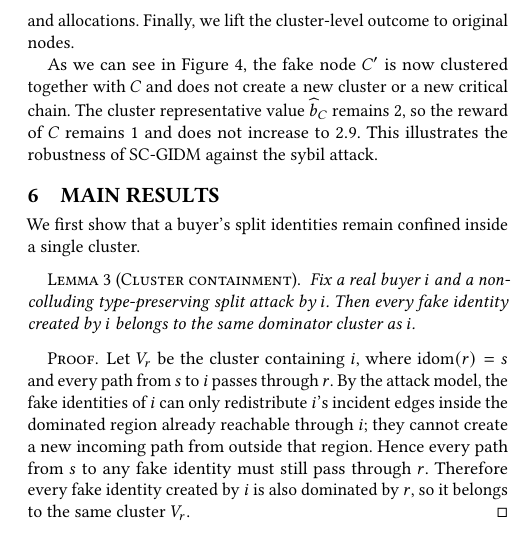
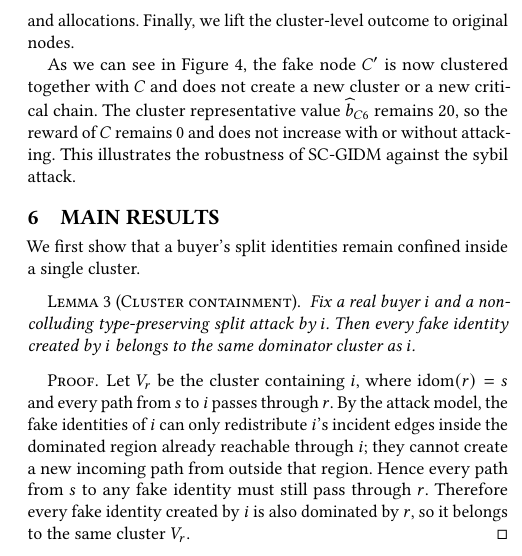
Before and after one commit to abhijain565aj/Incentive-Compatible-Referral-Auctions-on-Networks, a LaTeX document (report/report.tex): part of one column of page 4 of 6, cut so that both start at the same text. Compiled offline with pdfLaTeX.

Commit message:
absolute final - ridam

```diff
--- a/report/report.tex
+++ b/report/report.tex
@@ -542,7 +542,7 @@ The root agent $B$ in $C2$ receives the intermediary reward of $4$, all other no
 \label{fig:scgidmstepstwo}
 \end{figure*}
 
-As we can see in Figure~\ref{fig:scgidmstepstwo}, the fake node $C'$ is now clustered together with $C$ and does not create a new cluster or a new critical chain. The cluster representative value $\widehat b_{C}$ remains $2$, so the reward of $C$ remains $1$ and does not increase to $2.9$. This illustrates the robustness of SC-GIDM against the sybil attack.
+As we can see in Figure~\ref{fig:scgidmstepstwo}, the fake node $C'$ is now clustered together with $C$ and does not create a new cluster or a new critical chain. The cluster representative value $\widehat b_{C6}$ remains $20$, so the reward of $C$ remains $0$ and does not increase with or without attacking. This illustrates the robustness of SC-GIDM against the sybil attack.
 \section{Main Results}
 We first show that a buyer's split identities remain confined inside a single cluster.
 
```
